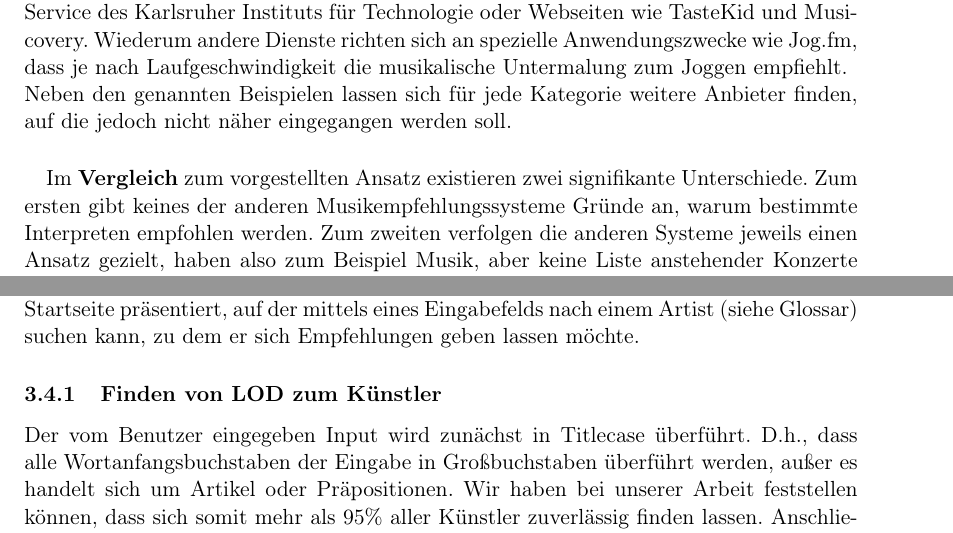
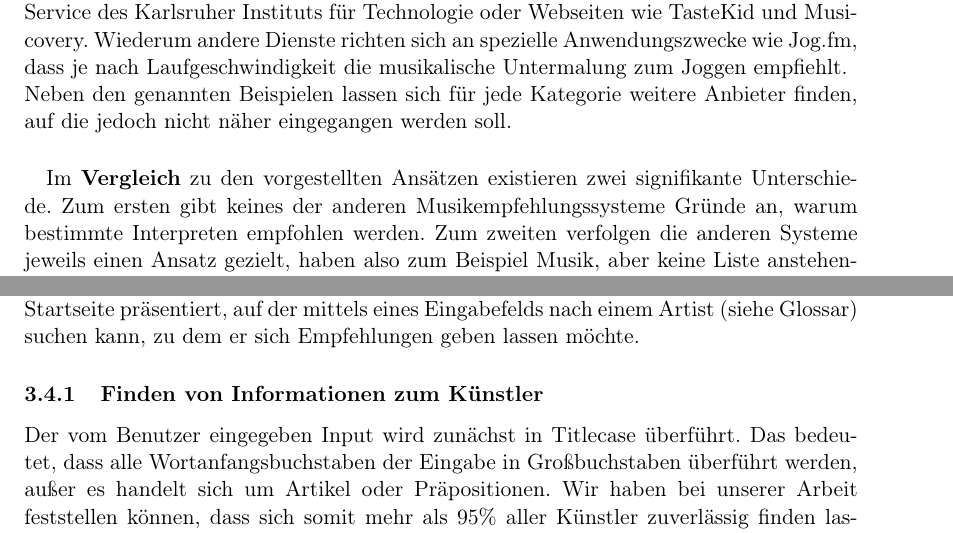
Before and after one commit to wolfkarl/MusicMashup, a LaTeX document (_seminar/ausarbeitung/musicmashup-ausarbeitung.tex, which reads _seminar/ausarbeitung/chapters/2_related.tex, _seminar/ausarbeitung/chapters/3_loesung.tex): two parts of pages 7 and 10 of 19, joined at a grey line, cut so that both start at the same text. Compiled offline with pdfLaTeX.

Commit message:
Textual Healing

```diff
--- a/_seminar/ausarbeitung/chapters/2_related.tex
+++ b/_seminar/ausarbeitung/chapters/2_related.tex
@@ -84,4 +84,4 @@ Außerdem existieren spezialisierte Empfehlungsdienste, so zum Beispiel der BibT
 
 Neben den genannten Beispielen lassen sich für jede Kategorie weitere Anbieter finden, auf die jedoch nicht näher eingegangen werden soll.
 
-\paragraph{} Im \textbf{Vergleich} zum vorgestellten Ansatz existieren zwei signifikante Unterschiede. Zum ersten gibt keines der anderen Musikempfehlungssysteme Gründe an, warum bestimmte Interpreten empfohlen werden. Zum zweiten verfolgen die anderen Systeme jeweils einen Ansatz gezielt, haben also zum Beispiel Musik, aber keine Liste anstehender Konzerte oder einen Abstract über den Interpreten, aber keine Möglichkeit Musik abzuspielen. MusicMashup gibt Gründe für die Empfehlungen ab und bietet neben der Empfehlungslogik auch weitere Funktionalität an. Wie dies im Detail geschieht, wird im nächsten Kapitel genauer beschrieben.
+\paragraph{} Im \textbf{Vergleich} zu den vorgestellten Ansätzen existieren zwei signifikante Unterschiede. Zum ersten gibt keines der anderen Musikempfehlungssysteme Gründe an, warum bestimmte Interpreten empfohlen werden. Zum zweiten verfolgen die anderen Systeme jeweils einen Ansatz gezielt, haben also zum Beispiel Musik, aber keine Liste anstehender Konzerte oder einen Abstract über den Interpreten, aber keine Möglichkeit Musik abzuspielen. MusicMashup gibt Gründe für die Empfehlungen ab und bietet neben der Empfehlungslogik auch weitere Funktionalität an. Wie dies im Detail geschieht, wird im nächsten Kapitel genauer beschrieben.
--- a/_seminar/ausarbeitung/chapters/3_loesung.tex
+++ b/_seminar/ausarbeitung/chapters/3_loesung.tex
@@ -53,8 +53,8 @@ Beim erstmaligen Aufruf von MusicMashup wird dem Benutzer eine einfach gestaltet
 
 % Bild: Startseite
 
-\subsubsection{Finden von LOD zum Künstler}
-Der vom Benutzer eingegeben Input wird zunächst in Titlecase überführt. D.h., dass alle Wortanfangsbuchstaben der Eingabe in Großbuchstaben überführt werden, außer es handelt sich um Artikel oder Präpositionen. Wir haben bei unserer Arbeit feststellen können, dass sich somit mehr als 95\% aller Künstler zuverlässig finden lassen.
+\subsubsection{Finden von Informationen zum Künstler}
+Der vom Benutzer eingegeben Input wird zunächst in Titlecase überführt. Das bedeutet, dass alle Wortanfangsbuchstaben der Eingabe in Großbuchstaben überführt werden, außer es handelt sich um Artikel oder Präpositionen. Wir haben bei unserer Arbeit feststellen können, dass sich somit mehr als 95\% aller Künstler zuverlässig finden lassen.
 Anschließend wird auf DBTune nach einer Ressource gesucht, deren \texttt{rdfs:label} mit der Eingabe des Nutzers übereinstimmt und die außerdem als rdf:type den Eintrag \texttt{mo:MusicArtist} hat. Wird eine Ressource gefunden, erhält das System die Musicbrainz ID des Artists sowie den Link zur DBPedia Ressource.
 
 Für den Fall, dass sich ein Artist nicht auf DBTune finden lässt, wird im Musicbrainz-Dump nach dem Artist gesucht. Statt \texttt{rdfs:label} kommt hier \texttt{foaf:name} zum Einsatz. Da im Musicbrainz-Dump kein Verweis auf den entsprechenden DBPedia-Eintrag vorhanden ist, muss auf der DBPedia selbst nach der entsprechenden Ressource gesucht werden.
```
Also changed, not shown: _seminar/ausarbeitung/chapters/4_diskussion.tex (+1 -1 lines), _seminar/ausarbeitung/musicmashup-ausarbeitung.pdf, _seminar/ausarbeitung/chapters/3_loesung.tex (2 more changed lines).
